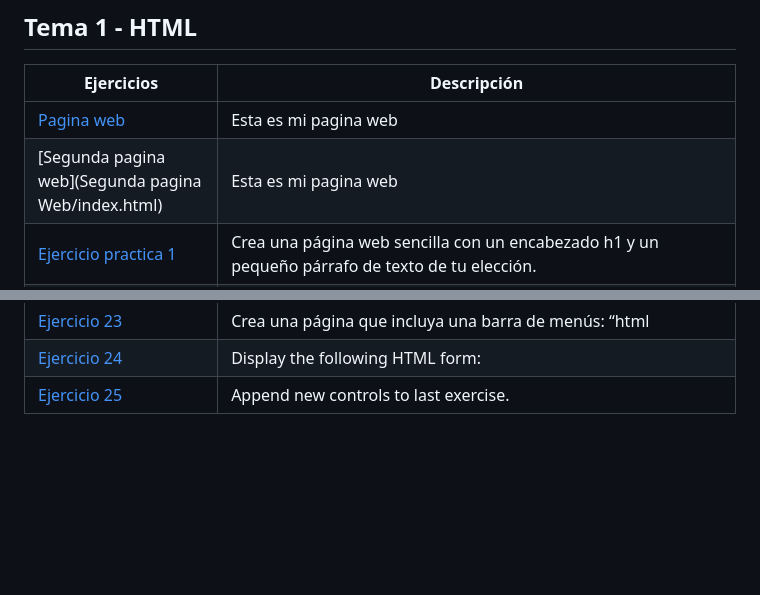
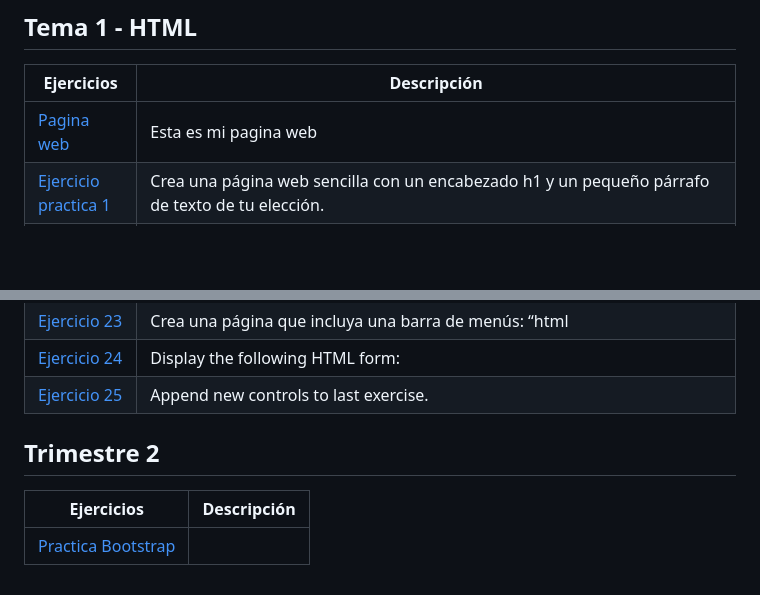
Before and after one commit to Alvarosh04/LLMM, a Markdown page: Readme.md, 2 parts joined by grey strips. GitHub-like rendering; blank space fills up the shorter version.

```diff
--- a/Readme.md
+++ b/Readme.md
@@ -5,7 +5,6 @@ Esto es un repositorio que contiene las actividades de LMAR de ASIR
 Ejercicios | Descripción
 ---------|----------
 [Pagina web](PaginaWeb/PaginaWeb) | Esta es mi pagina web
-[Segunda pagina web](Segunda pagina Web/index.html) | Esta es mi pagina web
 [Ejercicio practica 1](Primerapracticadelmar.html) | Crea una página web sencilla con un encabezado h1 y un pequeño párrafo de texto de tu elección.
 [Ejercicio practica 2](XML)  | Crea un documento xml que incluya información sobre un par de libros de una biblioteca.
 [Ejercicio practica 3](SVG)  | ¿Qué es SVG? Busca un ejemplo.
@@ -33,3 +32,9 @@ Ejercicios | Descripción
 [Ejercicio 23](Tema1/Ejercicio_23.html)  | Crea una página que incluya una barra de menús: “html | css | javascript | Ajax”. A continuación se mostrará un iFrame en el que se visualizará el apartado correspondiente de la página “uniwebsidad” de cada uno de los enlaces del menú anterior. La anchura del iFrame será el 90% de la página e incluirá un borde de 1px.
 [Ejercicio 24](Tema1/Ejercicio_24.html)  | Display the following HTML form:
 [Ejercicio 25](Tema1/Ejercicio_25.html)  | Append new controls to last exercise.
+
+
+## Trimestre 2
+Ejercicios | Descripción
+---------|----------
+[Practica Bootstrap]() |
```
